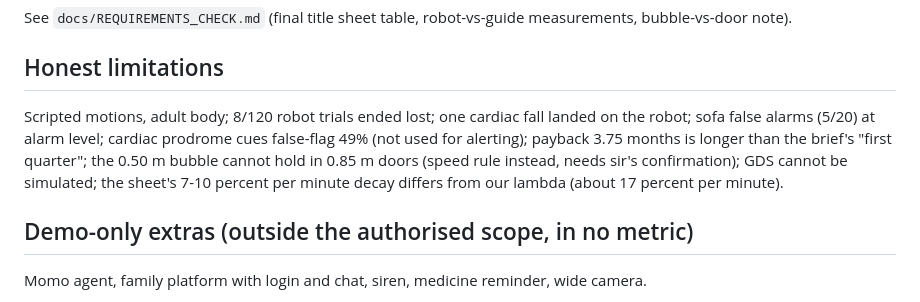
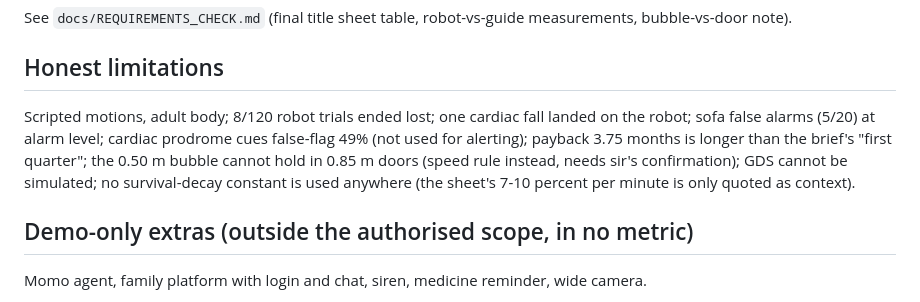
Before and after one commit to devanshi1308/companion_robot, a Markdown page: docs/PROJECT_STATUS_AND_RESULTS.md, the part around the change. Drawn GitHub-style.

```diff
--- a/docs/PROJECT_STATUS_AND_RESULTS.md
+++ b/docs/PROJECT_STATUS_AND_RESULTS.md
@@ -11,7 +11,7 @@ Title (authorised, unchanged): How can a vision-based mobile companion robot in
 See `docs/REQUIREMENTS_CHECK.md` (final title sheet table, robot-vs-guide measurements, bubble-vs-door note).
 
 ## Honest limitations
-Scripted motions, adult body; 8/120 robot trials ended lost; one cardiac fall landed on the robot; sofa false alarms (5/20) at alarm level; cardiac prodrome cues false-flag 49% (not used for alerting); payback 3.75 months is longer than the brief's "first quarter"; the 0.50 m bubble cannot hold in 0.85 m doors (speed rule instead, needs sir's confirmation); GDS cannot be simulated; the sheet's 7-10 percent per minute decay differs from our lambda (about 17 percent per minute).
+Scripted motions, adult body; 8/120 robot trials ended lost; one cardiac fall landed on the robot; sofa false alarms (5/20) at alarm level; cardiac prodrome cues false-flag 49% (not used for alerting); payback 3.75 months is longer than the brief's "first quarter"; the 0.50 m bubble cannot hold in 0.85 m doors (speed rule instead, needs sir's confirmation); GDS cannot be simulated; no survival-decay constant is used anywhere (the sheet's 7-10 percent per minute is only quoted as context).
 
 ## Demo-only extras (outside the authorised scope, in no metric)
 Momo agent, family platform with login and chat, siren, medicine reminder, wide camera.
```
Also changed, not shown: docs/KAMAKSHI_TASKS.md (added, +20 -0 lines), docs/REQUIREMENTS_CHECK.md (+2 -2 lines).
